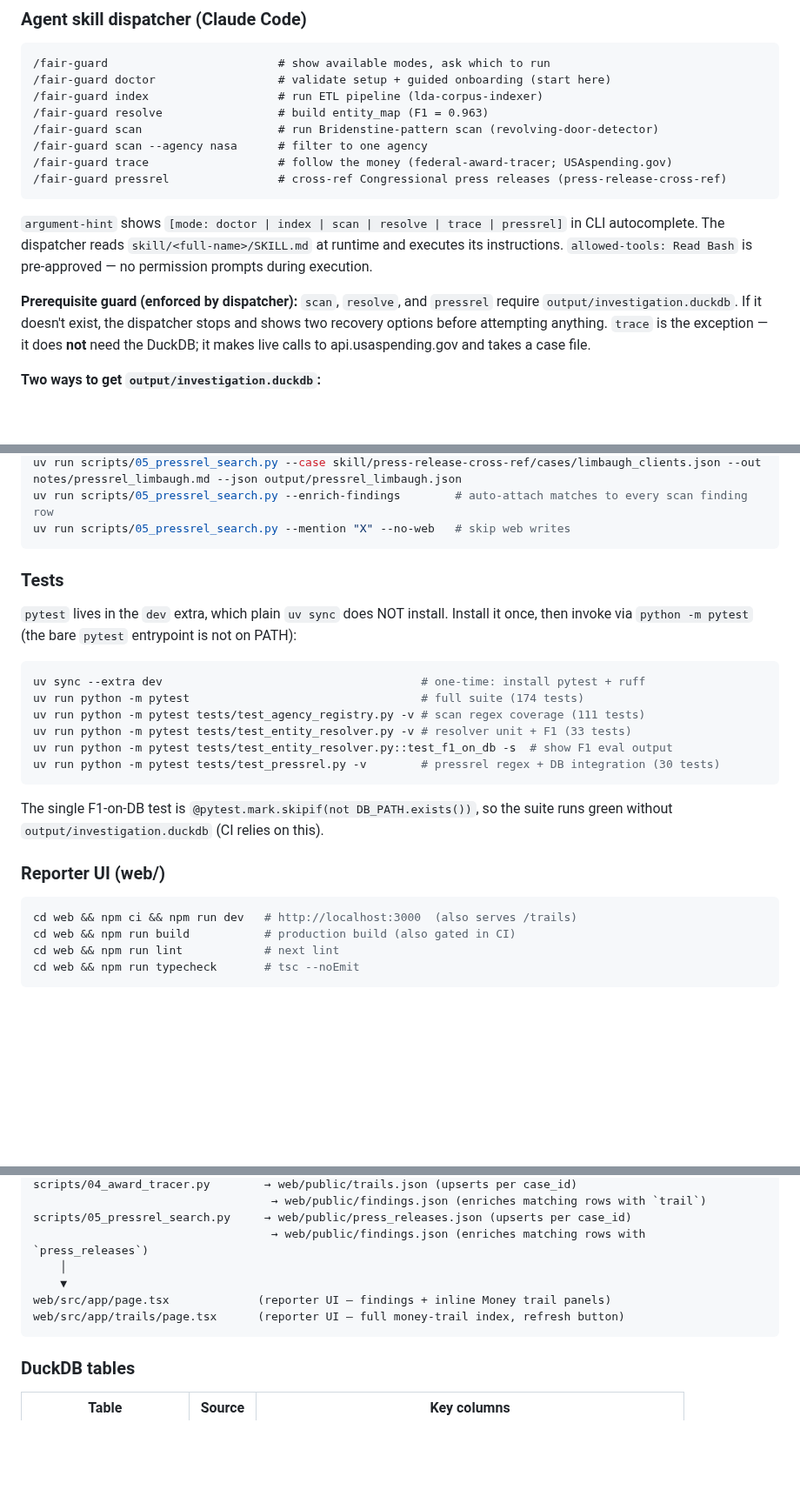
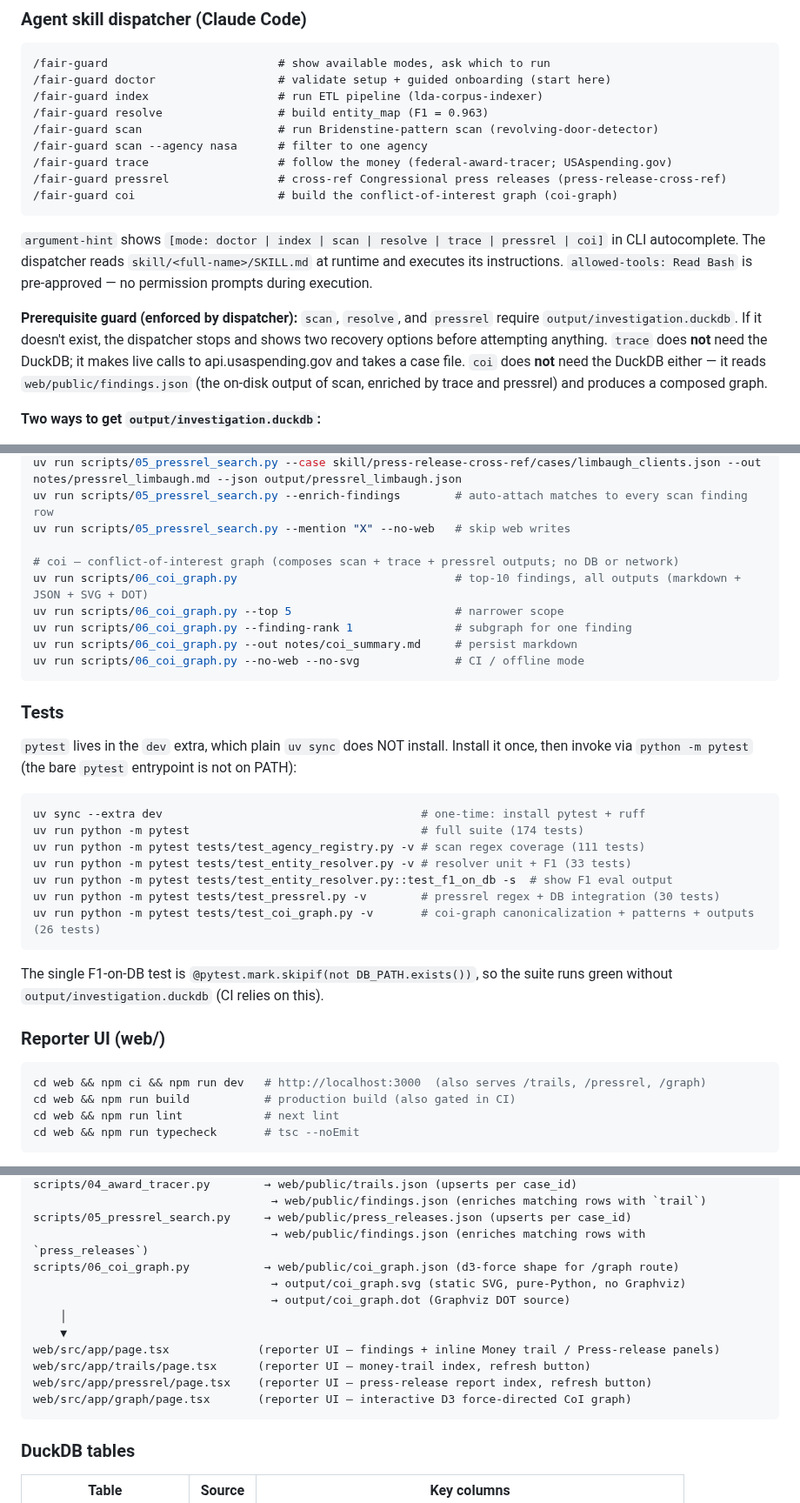
Before and after one commit to MokshitSurana/northwestern-challenge, a Markdown page: CLAUDE.md, 3 parts joined by grey strips. Shown at 87% size. GitHub-like rendering; blank space fills up the shorter version.

Commit message:
docs: sync CLAUDE.md with coi-graph (seven skills, 200 tests, /graph route)

````diff
--- a/CLAUDE.md
+++ b/CLAUDE.md
@@ -25,11 +25,12 @@ All scripts run with `uv`. Install dependencies first: `uv sync`
 /fair-guard scan --agency nasa      # filter to one agency
 /fair-guard trace                   # follow the money (federal-award-tracer; USAspending.gov)
 /fair-guard pressrel                # cross-ref Congressional press releases (press-release-cross-ref)
+/fair-guard coi                     # build the conflict-of-interest graph (coi-graph)
 ```
 
-`argument-hint` shows `[mode: doctor | index | scan | resolve | trace | pressrel]` in CLI autocomplete. The dispatcher reads `skill/<full-name>/SKILL.md` at runtime and executes its instructions. `allowed-tools: Read Bash` is pre-approved — no permission prompts during execution.
+`argument-hint` shows `[mode: doctor | index | scan | resolve | trace | pressrel | coi]` in CLI autocomplete. The dispatcher reads `skill/<full-name>/SKILL.md` at runtime and executes its instructions. `allowed-tools: Read Bash` is pre-approved — no permission prompts during execution.
 
-**Prerequisite guard (enforced by dispatcher):** `scan`, `resolve`, and `pressrel` require `output/investigation.duckdb`. If it doesn't exist, the dispatcher stops and shows two recovery options before attempting anything. `trace` is the exception — it does **not** need the DuckDB; it makes live calls to api.usaspending.gov and takes a case file.
+**Prerequisite guard (enforced by dispatcher):** `scan`, `resolve`, and `pressrel` require `output/investigation.duckdb`. If it doesn't exist, the dispatcher stops and shows two recovery options before attempting anything. `trace` does **not** need the DuckDB; it makes live calls to api.usaspending.gov and takes a case file. `coi` does **not** need the DuckDB either — it reads `web/public/findings.json` (the on-disk output of scan, enriched by trace and pressrel) and produces a composed graph.
 
 **Two ways to get `output/investigation.duckdb`:**
 - **Fast (~10 min):** Download pre-built `output/` from Google Drive → unzip → place at project root:
@@ -79,6 +80,13 @@ uv run scripts/05_pressrel_search.py --case skill/press-release-cross-ref/cases/
 uv run scripts/05_pressrel_search.py --case skill/press-release-cross-ref/cases/limbaugh_clients.json --out notes/pressrel_limbaugh.md --json output/pressrel_limbaugh.json
 uv run scripts/05_pressrel_search.py --enrich-findings        # auto-attach matches to every scan finding row
 uv run scripts/05_pressrel_search.py --mention "X" --no-web   # skip web writes
+
+# coi — conflict-of-interest graph (composes scan + trace + pressrel outputs; no DB or network)
+uv run scripts/06_coi_graph.py                                # top-10 findings, all outputs (markdown + JSON + SVG + DOT)
+uv run scripts/06_coi_graph.py --top 5                        # narrower scope
+uv run scripts/06_coi_graph.py --finding-rank 1               # subgraph for one finding
+uv run scripts/06_coi_graph.py --out notes/coi_summary.md     # persist markdown
+uv run scripts/06_coi_graph.py --no-web --no-svg              # CI / offline mode
 ```
 
 ### Tests
@@ -93,6 +101,7 @@ uv run python -m pytest tests/test_agency_registry.py -v # scan regex coverage (
 uv run python -m pytest tests/test_entity_resolver.py -v # resolver unit + F1 (33 tests)
 uv run python -m pytest tests/test_entity_resolver.py::test_f1_on_db -s  # show F1 eval output
 uv run python -m pytest tests/test_pressrel.py -v        # pressrel regex + DB integration (30 tests)
+uv run python -m pytest tests/test_coi_graph.py -v       # coi-graph canonicalization + patterns + outputs (26 tests)
 ```
 
 The single F1-on-DB test is `@pytest.mark.skipif(not DB_PATH.exists())`, so the suite
@@ -101,7 +110,7 @@ runs green without `output/investigation.duckdb` (CI relies on this).
 ### Reporter UI (web/)
 
 ```bash
-cd web && npm ci && npm run dev   # http://localhost:3000  (also serves /trails)
+cd web && npm ci && npm run dev   # http://localhost:3000  (also serves /trails, /pressrel, /graph)
 cd web && npm run build           # production build (also gated in CI)
 cd web && npm run lint            # next lint
 cd web && npm run typecheck       # tsc --noEmit
@@ -180,10 +189,15 @@ scripts/04_award_tracer.py        → web/public/trails.json (upserts per case_i
                                    → web/public/findings.json (enriches matching rows with `trail`)
 scripts/05_pressrel_search.py     → web/public/press_releases.json (upserts per case_id)
                                    → web/public/findings.json (enriches matching rows with `press_releases`)
+scripts/06_coi_graph.py           → web/public/coi_graph.json (d3-force shape for /graph route)
+                                   → output/coi_graph.svg (static SVG, pure-Python, no Graphviz)
+                                   → output/coi_graph.dot (Graphviz DOT source)
     │
     ▼
-web/src/app/page.tsx             (reporter UI — findings + inline Money trail panels)
-web/src/app/trails/page.tsx      (reporter UI — full money-trail index, refresh button)
+web/src/app/page.tsx             (reporter UI — findings + inline Money trail / Press-release panels)
+web/src/app/trails/page.tsx      (reporter UI — money-trail index, refresh button)
+web/src/app/pressrel/page.tsx    (reporter UI — press-release report index, refresh button)
+web/src/app/graph/page.tsx       (reporter UI — interactive D3 force-directed CoI graph)
 ```
 
 ### DuckDB tables
````
Also changed, not shown: other parts of CLAUDE.md (+10 -5 lines).
